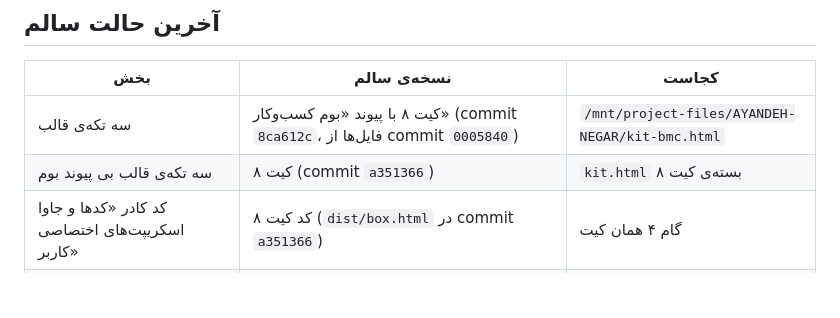
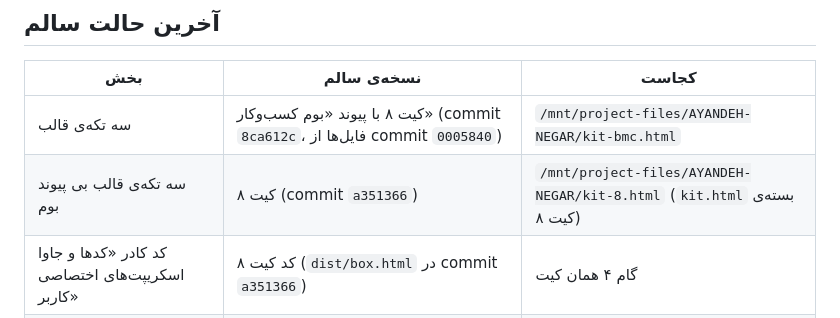
Before and after one commit to fkyitou/mywebsite, a Markdown page: blogfa/ROLLBACK_GUIDE.md, the part around the change. GitHub-like rendering; blank space fills up the shorter version.

```diff
--- a/blogfa/ROLLBACK_GUIDE.md
+++ b/blogfa/ROLLBACK_GUIDE.md
@@ -7,7 +7,7 @@
 | بخش | نسخه‌ی سالم | کجاست |
 |---|---|---|
 | سه تکه‌ی قالب | کیت ۸ با پیوند «بوم کسب‌وکار» (commit `8ca612c`، فایل‌ها از commit `0005840`) | `/mnt/project-files/AYANDEH-NEGAR/kit-bmc.html` |
-| سه تکه‌ی قالب بی پیوند بوم | کیت ۸ (commit `a351366`) | `kit.html` بسته‌ی کیت ۸ |
+| سه تکه‌ی قالب بی پیوند بوم | کیت ۸ (commit `a351366`) | `/mnt/project-files/AYANDEH-NEGAR/kit-8.html` (`kit.html` بسته‌ی کیت ۸) |
 | کد کادر «کدها و جاوا اسکریپت‌های اختصاصی کاربر» | کد کیت ۸ (`dist/box.html` در commit `a351366`) | گام ۴ همان کیت |
 | متن مقاله‌ها و «درباره» | همان متن منتشرشده | پنل بلاگفا؛ نسخه‌ی منبع در `posts/` و `pages/` |
 
```
Also changed, not shown: blogfa/FINAL_HANDOFF.md (+1 -0 lines).
